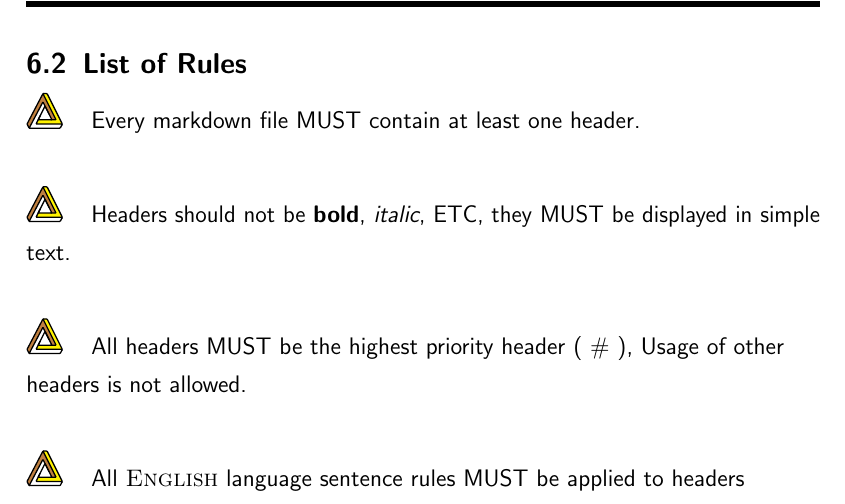
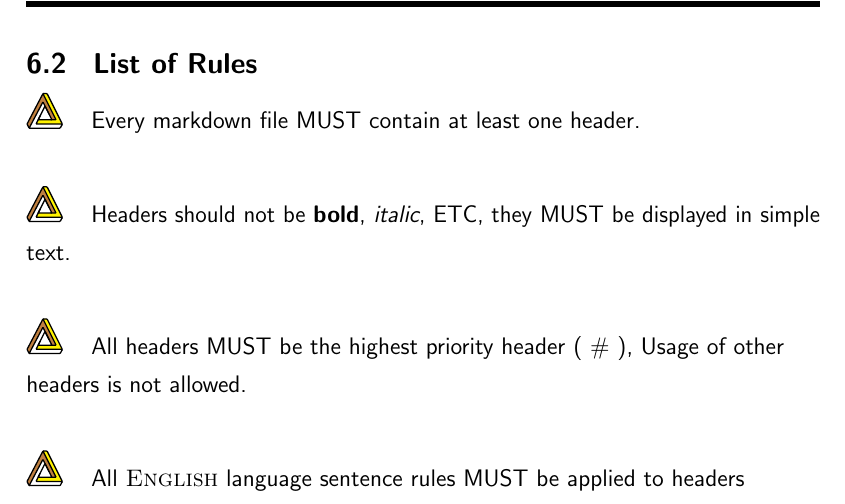
Before and after one commit to NexusWide/StyleGuide, a LaTeX document (rule_sets/main.tex): part of page 30 of 32, cut so that both start at the same text. Compiled offline with pdfLaTeX.

Commit message:
fix(docs): fix section titles design format
...

style_guide_latex: 15

```diff
--- a/rule_sets/main.tex
+++ b/rule_sets/main.tex
@@ -540,7 +540,7 @@
 
 
     \newpage
-    \subsection{List of Rules}
+    \subsection{\header{List of Rules}}
 
     \nexusrule{Every markdown file MUST contain at least one header.} \newline
 
```
Also changed, not shown: rule_sets/main.pdf, rule_sets/main.tex (2 more changed lines).
